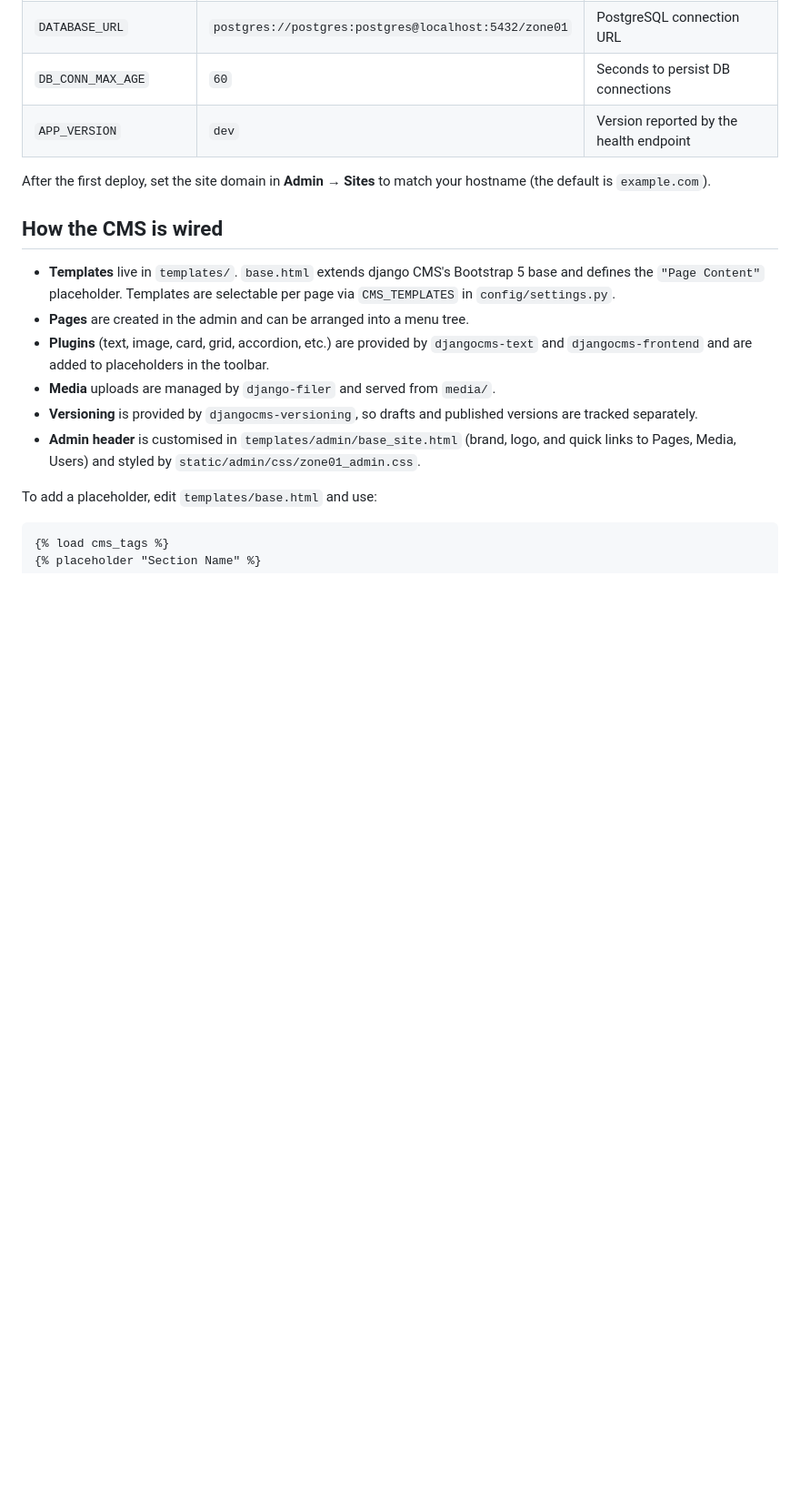
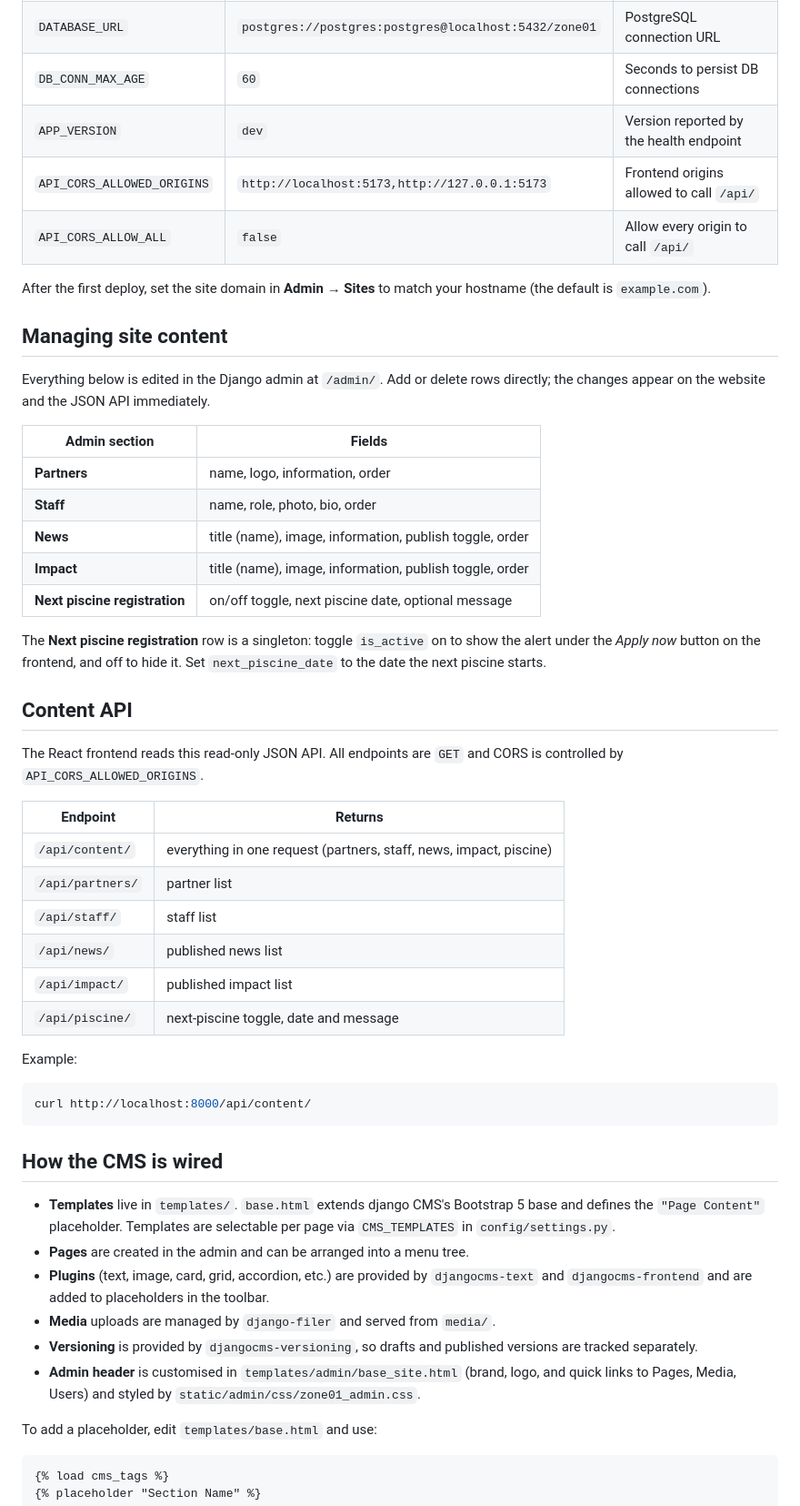
Before and after one commit to Taheeram04/Zone01, a Markdown page: Zone01web/backend/README.md, the part around the change. Shown at 91% size. GitHub-like rendering; blank space fills up the shorter version.

Commit message:
docs(backend): document site content blocks and API

````diff
--- a/Zone01web/backend/README.md
+++ b/Zone01web/backend/README.md
@@ -42,9 +42,49 @@ Configuration is read from the environment and may be seeded from `.env`.
 | `DATABASE_URL`         | `postgres://postgres:postgres@localhost:5432/zone01` | PostgreSQL connection URL               |
 | `DB_CONN_MAX_AGE`      | `60`                                                 | Seconds to persist DB connections       |
 | `APP_VERSION`          | `dev`                                                | Version reported by the health endpoint |
+| `API_CORS_ALLOWED_ORIGINS` | `http://localhost:5173,http://127.0.0.1:5173`   | Frontend origins allowed to call `/api/` |
+| `API_CORS_ALLOW_ALL`   | `false`                                              | Allow every origin to call `/api/`      |
 
 After the first deploy, set the site domain in **Admin → Sites** to match your
 hostname (the default is `example.com`).
+
+## Managing site content
+
+Everything below is edited in the Django admin at `/admin/`. Add or delete
+rows directly; the changes appear on the website and the JSON API immediately.
+
+| Admin section              | Fields                                                   |
+| -------------------------- | -------------------------------------------------------- |
+| **Partners**               | name, logo, information, order                           |
+| **Staff**                  | name, role, photo, bio, order                            |
+| **News**                   | title (name), image, information, publish toggle, order  |
+| **Impact**                 | title (name), image, information, publish toggle, order  |
+| **Next piscine registration** | on/off toggle, next piscine date, optional message    |
+
+The **Next piscine registration** row is a singleton: toggle `is_active` on to
+show the alert under the *Apply now* button on the frontend, and off to hide it.
+Set `next_piscine_date` to the date the next piscine starts.
+
+## Content API
+
+The React frontend reads this read-only JSON API. All endpoints are `GET` and
+CORS is controlled by `API_CORS_ALLOWED_ORIGINS`.
+
+| Endpoint           | Returns                                              |
+| ------------------ | ---------------------------------------------------- |
+| `/api/content/`    | everything in one request (partners, staff, news, impact, piscine) |
+| `/api/partners/`   | partner list                                         |
+| `/api/staff/`      | staff list                                           |
+| `/api/news/`       | published news list                                  |
+| `/api/impact/`     | published impact list                                |
+| `/api/piscine/`    | next-piscine toggle, date and message                |
+
+Example:
+
+```bash
+curl http://localhost:8000/api/content/
+```
+
 
 ## How the CMS is wired
 
````
